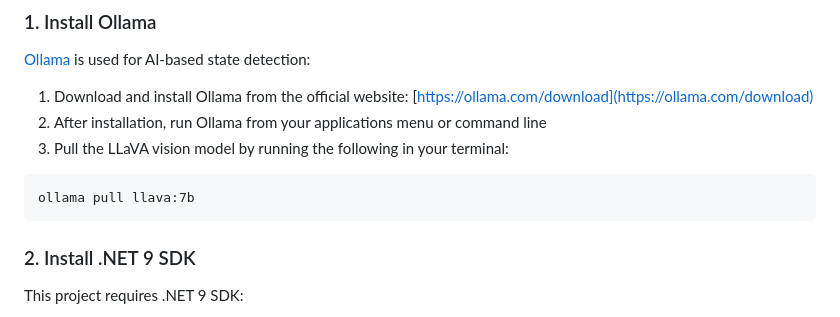
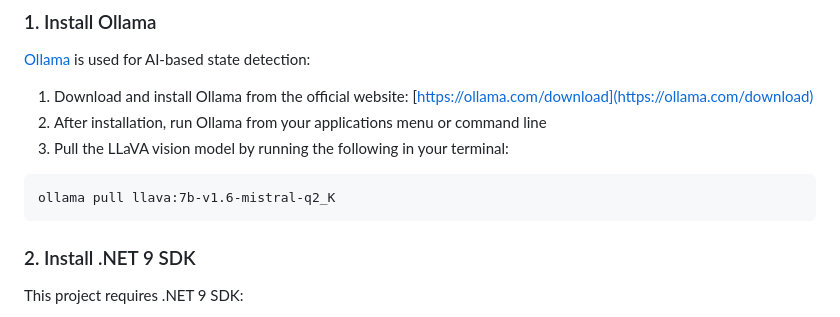
Before and after one commit to peymannaderi10/DriverLicenseOCR-API, a Markdown page: README.md, the part around the change. Drawn GitHub-style.

````diff
--- a/README.md
+++ b/README.md
@@ -21,7 +21,7 @@ A .NET Core API that analyzes driver's licenses using AI to detect the state and
 3. Pull the LLaVA vision model by running the following in your terminal:
 
 ```
-ollama pull llava:7b
+ollama pull llava:7b-v1.6-mistral-q2_K
 ```
 
 ### 2. Install .NET 9 SDK
````
